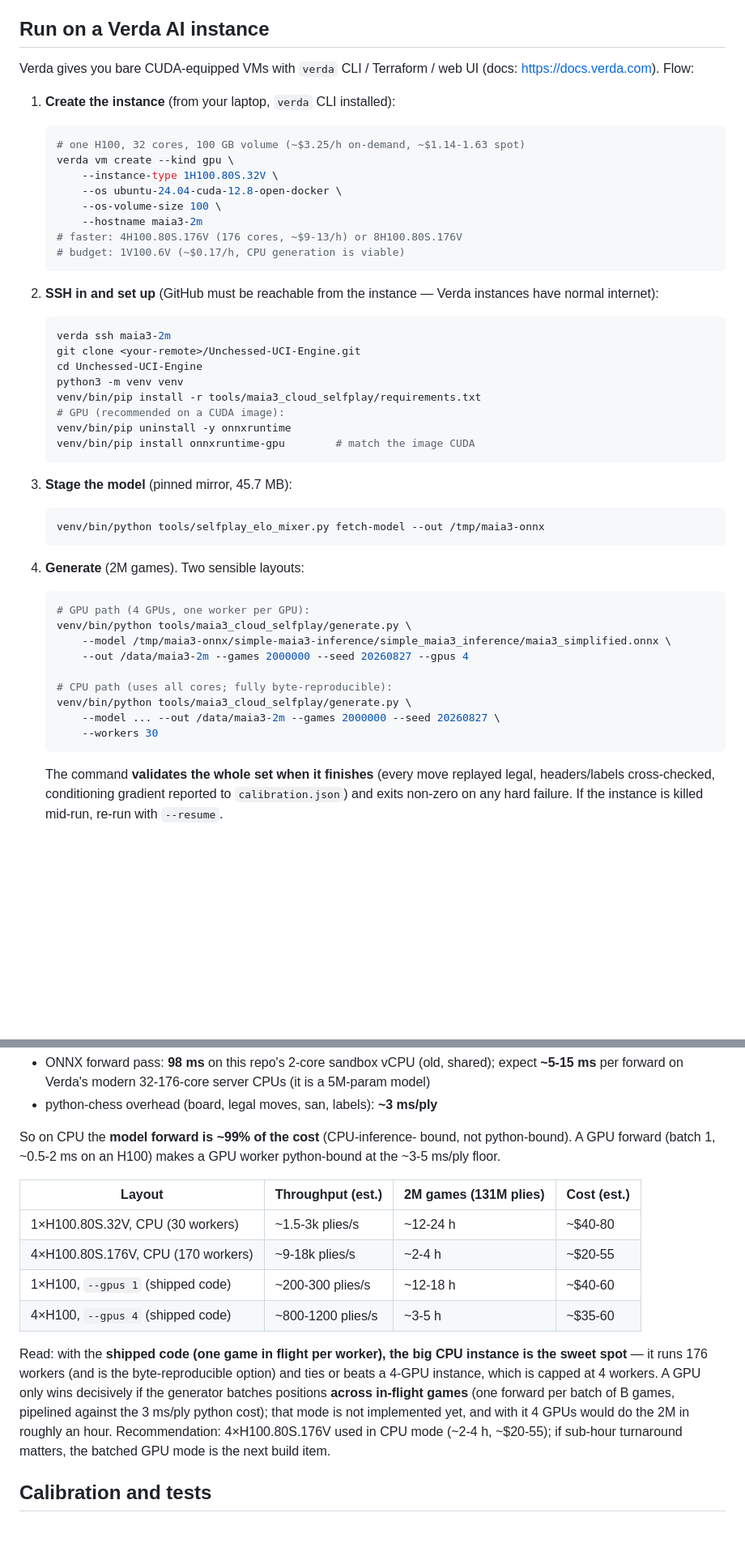
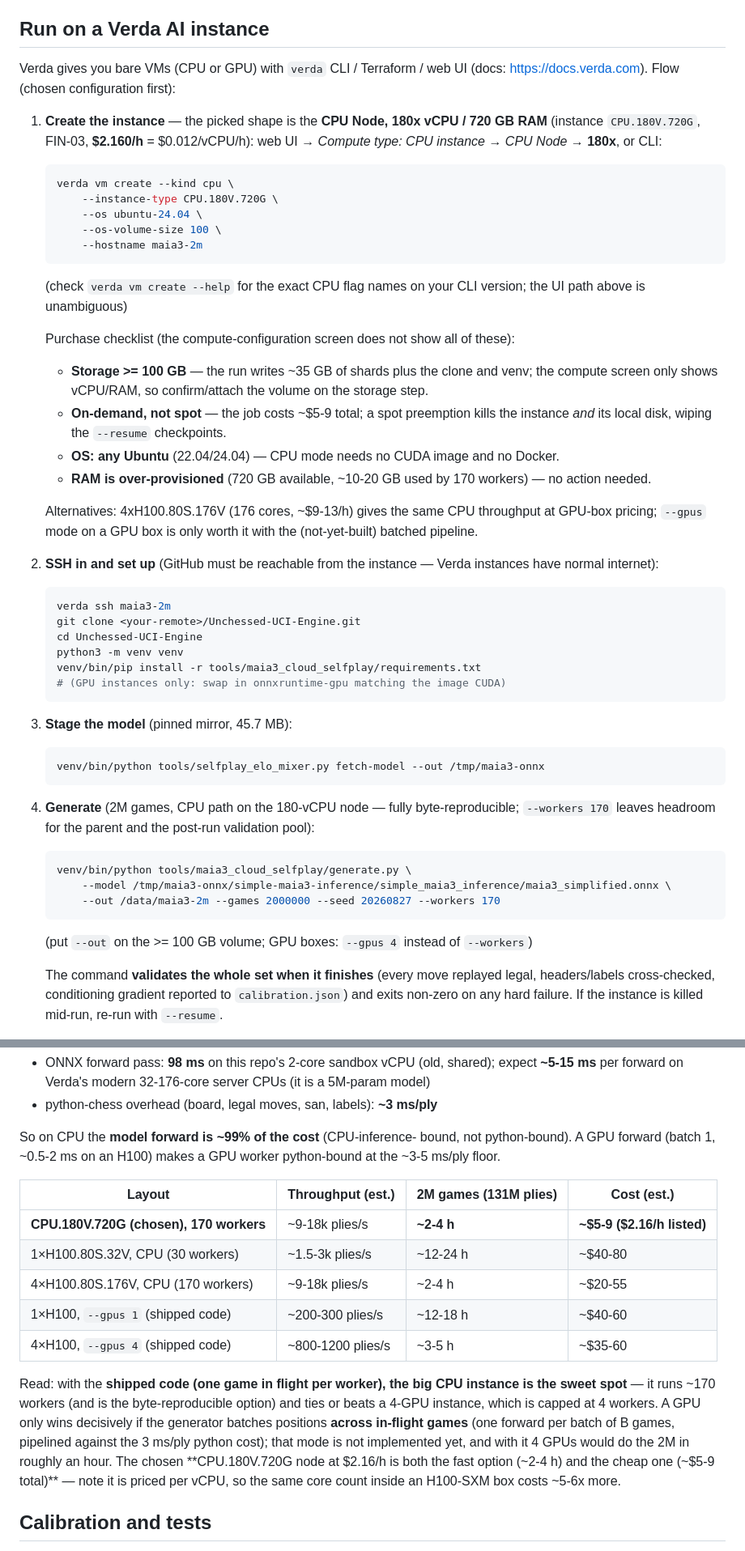
Before and after one commit to Amoguslittleahhh/Unchessed-UCI-Engine, a Markdown page: tools/maia3_cloud_selfplay/README.md, 2 parts joined by grey strips. Shown at 81% size. Rendered like a GitHub page; blank space fills up the shorter version.

Commit message:
README: make the chosen Verda CPU.180V.720G the primary path
The selected instance (CPU Node 180x vCPU / 720 GB RAM, FIN-03,
$2.160/h = $0.012/vCPU/h) is now the first-class example: UI + CLI
creation, the purchase checklist the compute screen does not show
(storage >= 100 GB for the ~35 GB output, on-demand over spot so a
preemption cannot wipe the --resume checkpoints, any Ubuntu OS — no
CUDA image needed for CPU mode, RAM over-provisioned), and the
generate command with --workers 170. Cost table gains the chosen node
as the top row (~2-4 h, ~$5-9 total) and the recommendation notes it
is both the fast and the cheap option — the same core count inside an
H100-SXM box costs ~5-6x more. GPU examples demoted to variants.

Co-authored-by: arena-agent <297053741+arena-agent@users.noreply.github.com>

````diff
--- a/tools/maia3_cloud_selfplay/README.md
+++ b/tools/maia3_cloud_selfplay/README.md
@@ -55,21 +55,43 @@ changes.
 
 ## Run on a Verda AI instance
 
-Verda gives you bare CUDA-equipped VMs with `verda` CLI / Terraform /
-web UI (docs: https://docs.verda.com). Flow:
+Verda gives you bare VMs (CPU or GPU) with `verda` CLI / Terraform /
+web UI (docs: https://docs.verda.com). Flow (chosen configuration
+first):
 
-1. **Create the instance** (from your laptop, `verda` CLI installed):
+1. **Create the instance** — the picked shape is the **CPU Node,
+   180x vCPU / 720 GB RAM** (instance `CPU.180V.720G`, FIN-03,
+   **$2.160/h** = $0.012/vCPU/h): web UI → *Compute type: CPU
+   instance* → *CPU Node* → **180x**, or CLI:
 
    ```sh
-   # one H100, 32 cores, 100 GB volume (~$3.25/h on-demand, ~$1.14-1.63 spot)
-   verda vm create --kind gpu \
-       --instance-type 1H100.80S.32V \
-       --os ubuntu-24.04-cuda-12.8-open-docker \
+   verda vm create --kind cpu \
+       --instance-type CPU.180V.720G \
+       --os ubuntu-24.04 \
        --os-volume-size 100 \
        --hostname maia3-2m
-   # faster: 4H100.80S.176V (176 cores, ~$9-13/h) or 8H100.80S.176V
-   # budget: 1V100.6V (~$0.17/h, CPU generation is viable)
    ```
+
+   (check `verda vm create --help` for the exact CPU flag names on
+   your CLI version; the UI path above is unambiguous)
+
+   Purchase checklist (the compute-configuration screen does not show
+   all of these):
+
+   * **Storage >= 100 GB** — the run writes ~35 GB of shards plus the
+     clone and venv; the compute screen only shows vCPU/RAM, so
+     confirm/attach the volume on the storage step.
+   * **On-demand, not spot** — the job costs ~$5-9 total; a spot
+     preemption kills the instance *and* its local disk, wiping the
+     `--resume` checkpoints.
+   * **OS: any Ubuntu** (22.04/24.04) — CPU mode needs no CUDA image
+     and no Docker.
+   * **RAM is over-provisioned** (720 GB available, ~10-20 GB used by
+     170 workers) — no action needed.
+
+   Alternatives: 4xH100.80S.176V (176 cores, ~$9-13/h) gives the same
+   CPU throughput at GPU-box pricing; `--gpus` mode on a GPU box is
+   only worth it with the (not-yet-built) batched pipeline.
 
 2. **SSH in and set up** (GitHub must be reachable from the instance —
    Verda instances have normal internet):
@@ -80,9 +102,7 @@ web UI (docs: https://docs.verda.com). Flow:
    cd Unchessed-UCI-Engine
    python3 -m venv venv
    venv/bin/pip install -r tools/maia3_cloud_selfplay/requirements.txt
-   # GPU (recommended on a CUDA image):
-   venv/bin/pip uninstall -y onnxruntime
-   venv/bin/pip install onnxruntime-gpu        # match the image CUDA
+   # (GPU instances only: swap in onnxruntime-gpu matching the image CUDA)
    ```
 
 3. **Stage the model** (pinned mirror, 45.7 MB):
@@ -91,19 +111,18 @@ web UI (docs: https://docs.verda.com). Flow:
    venv/bin/python tools/selfplay_elo_mixer.py fetch-model --out /tmp/maia3-onnx
    ```
 
-4. **Generate** (2M games). Two sensible layouts:
+4. **Generate** (2M games, CPU path on the 180-vCPU node — fully
+   byte-reproducible; `--workers 170` leaves headroom for the parent
+   and the post-run validation pool):
 
    ```sh
-   # GPU path (4 GPUs, one worker per GPU):
    venv/bin/python tools/maia3_cloud_selfplay/generate.py \
        --model /tmp/maia3-onnx/simple-maia3-inference/simple_maia3_inference/maia3_simplified.onnx \
-       --out /data/maia3-2m --games 2000000 --seed 20260827 --gpus 4
+       --out /data/maia3-2m --games 2000000 --seed 20260827 --workers 170
+   ```
 
-   # CPU path (uses all cores; fully byte-reproducible):
-   venv/bin/python tools/maia3_cloud_selfplay/generate.py \
-       --model ... --out /data/maia3-2m --games 2000000 --seed 20260827 \
-       --workers 30
-   ```
+   (put `--out` on the >= 100 GB volume; GPU boxes: `--gpus 4`
+   instead of `--workers`)
 
    The command **validates the whole set when it finishes** (every move
    replayed legal, headers/labels cross-checked, conditioning gradient
@@ -129,21 +148,23 @@ H100) makes a GPU worker python-bound at the ~3-5 ms/ply floor.
 
 | Layout | Throughput (est.) | 2M games (131M plies) | Cost (est.) |
 |---|---|---|---|
+| **CPU.180V.720G (chosen), 170 workers** | ~9-18k plies/s | **~2-4 h** | **~$5-9 ($2.16/h listed)** |
 | 1×H100.80S.32V, CPU (30 workers) | ~1.5-3k plies/s | ~12-24 h | ~$40-80 |
 | 4×H100.80S.176V, CPU (170 workers) | ~9-18k plies/s | ~2-4 h | ~$20-55 |
 | 1×H100, `--gpus 1` (shipped code) | ~200-300 plies/s | ~12-18 h | ~$40-60 |
 | 4×H100, `--gpus 4` (shipped code) | ~800-1200 plies/s | ~3-5 h | ~$35-60 |
 
 Read: with the **shipped code (one game in flight per worker), the
-big CPU instance is the sweet spot** — it runs 176 workers (and is the
-byte-reproducible option) and ties or beats a 4-GPU instance, which is
-capped at 4 workers. A GPU only wins decisively if the generator
-batches positions **across in-flight games** (one forward per batch of
-B games, pipelined against the 3 ms/ply python cost); that mode is not
-implemented yet, and with it 4 GPUs would do the 2M in roughly an
-hour. Recommendation: 4×H100.80S.176V used in CPU mode (~2-4 h,
-~$20-55); if sub-hour turnaround matters, the batched GPU mode is the
-next build item.
+big CPU instance is the sweet spot** — it runs ~170 workers (and is
+the byte-reproducible option) and ties or beats a 4-GPU instance,
+which is capped at 4 workers. A GPU only wins decisively if the
+generator batches positions **across in-flight games** (one forward
+per batch of B games, pipelined against the 3 ms/ply python cost);
+that mode is not implemented yet, and with it 4 GPUs would do the 2M
+in roughly an hour. The chosen **CPU.180V.720G node at $2.16/h is
+both the fast option (~2-4 h) and the cheap one (~$5-9 total)** —
+note it is priced per vCPU, so the same core count inside an
+H100-SXM box costs ~5-6x more.
 
 ## Calibration and tests
 
````
